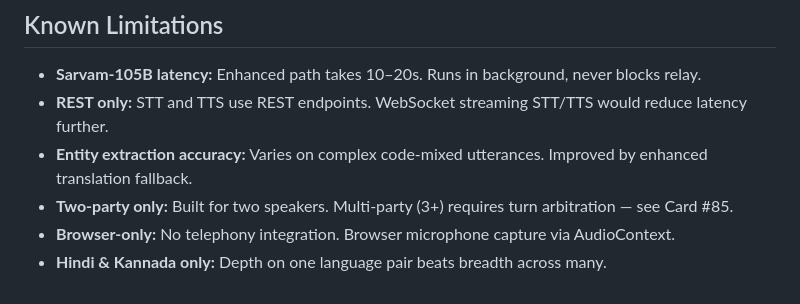
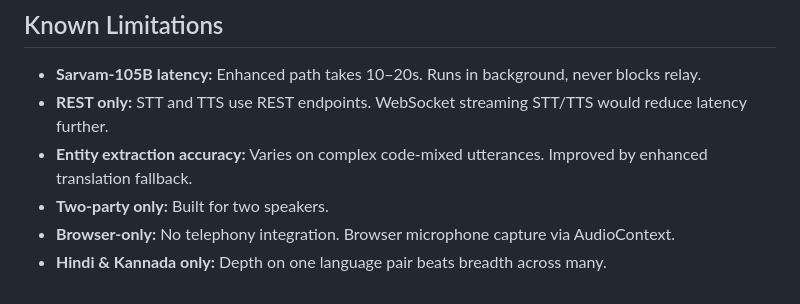
Before and after one commit to thorOdinson16/BhashaSetu, a Markdown page: README.md, the part around the change. GitHub-like rendering.

Commit message:
Fixed README.md v2

```diff
--- a/README.md
+++ b/README.md
@@ -141,6 +141,6 @@ BhashaSetu/
 - **Sarvam-105B latency:** Enhanced path takes 10–20s. Runs in background, never blocks relay.
 - **REST only:** STT and TTS use REST endpoints. WebSocket streaming STT/TTS would reduce latency further.
 - **Entity extraction accuracy:** Varies on complex code-mixed utterances. Improved by enhanced translation fallback.
-- **Two-party only:** Built for two speakers. Multi-party (3+) requires turn arbitration — see Card #85.
+- **Two-party only:** Built for two speakers.
 - **Browser-only:** No telephony integration. Browser microphone capture via AudioContext.
 - **Hindi & Kannada only:** Depth on one language pair beats breadth across many.
```
